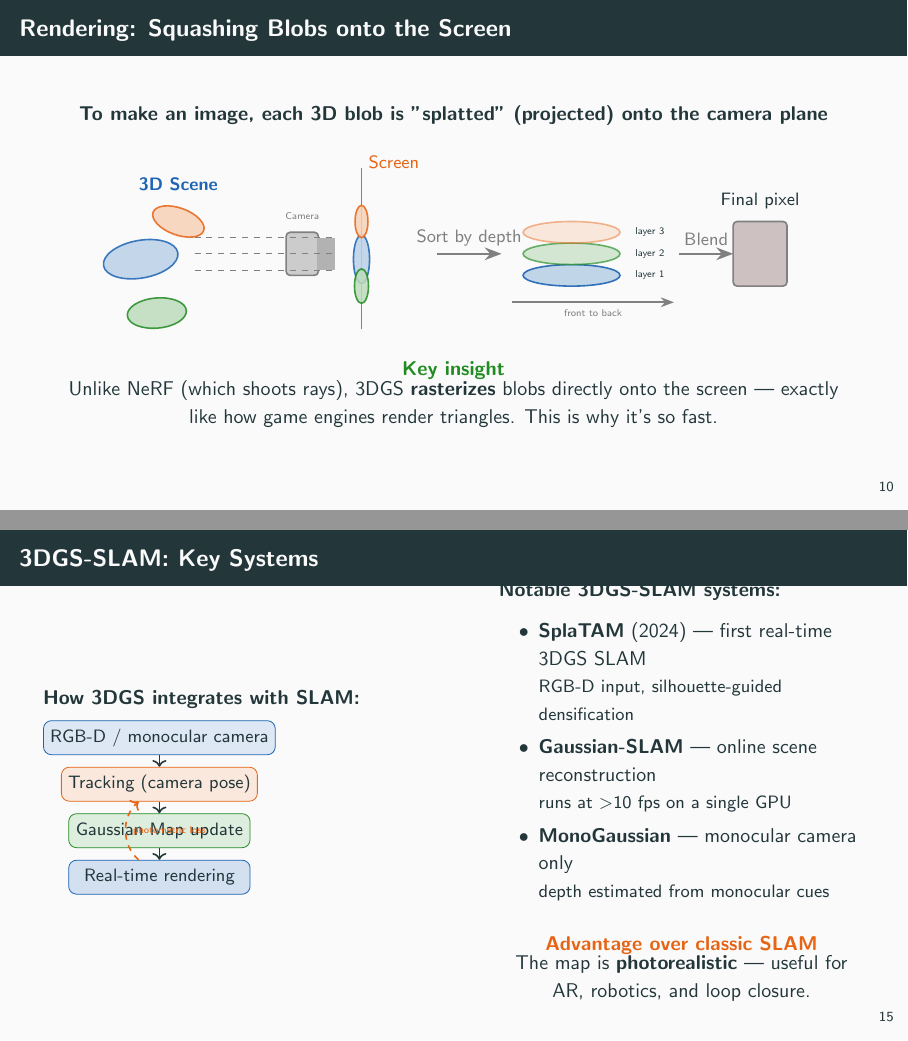
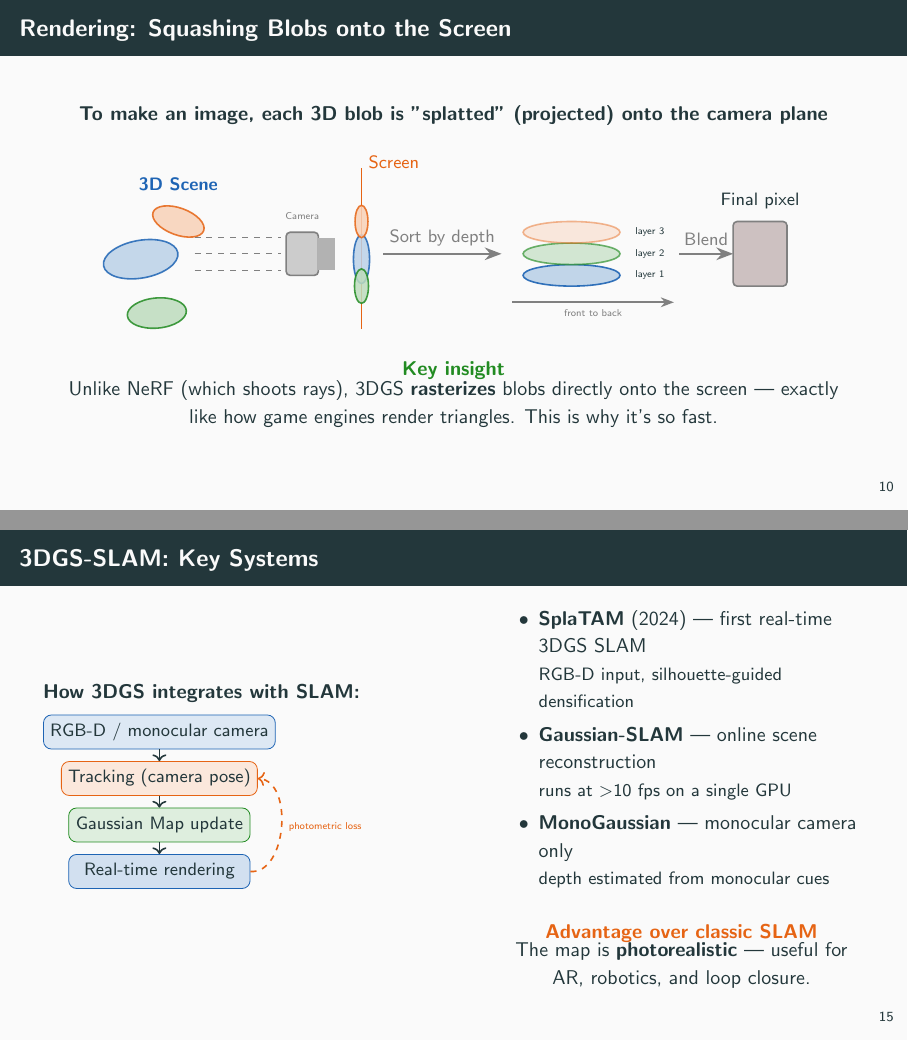
Before and after one commit to nickhernd/presenta_y_doc, LaTeX slides (3dgs_slides/main.tex): pages 10 and 15 of 24, joined at a grey line. Compiled offline with pdfLaTeX.

Commit message:
corretion slides

```diff
--- a/3dgs_slides/main.tex
+++ b/3dgs_slides/main.tex
@@ -471,7 +471,7 @@ node[midway, above, font=\small, accentorange] {Rotate};
 
     % Projection lines
     \foreach \y in {0.6, 0.9, 1.2}{
-      \draw[gray, dashed] (-4.5,\y) -- (-1.9,\y);
+      \draw[gray, dashed] (-4.5,\y) -- (-2.9,\y);
     }
 
     % Screen plane
@@ -775,12 +775,11 @@ node[midway, above, font=\small, accentorange] {Rotate};
         \draw[->, thick] (cam)   -- (track);
         \draw[->, thick] (track) -- (map);
         \draw[->, thick] (map)   -- (ren);
-        \draw[->, thick, dashed, accentorange] (ren) to[bend left=50]
+        \draw[->, thick, dashed, accentorange] (ren) to[bend right=90]
           node[right, font=\tiny] {photometric loss} (track);
       \end{tikzpicture}
     \end{column}
     \begin{column}{0.46\textwidth}
-      \textbf{Notable 3DGS-SLAM systems:}
 
       \vspace{0.4em}
       \begin{itemize}
```
Also changed, not shown: 3dgs_slides/main.tex (4 more changed lines), 2 other files.
